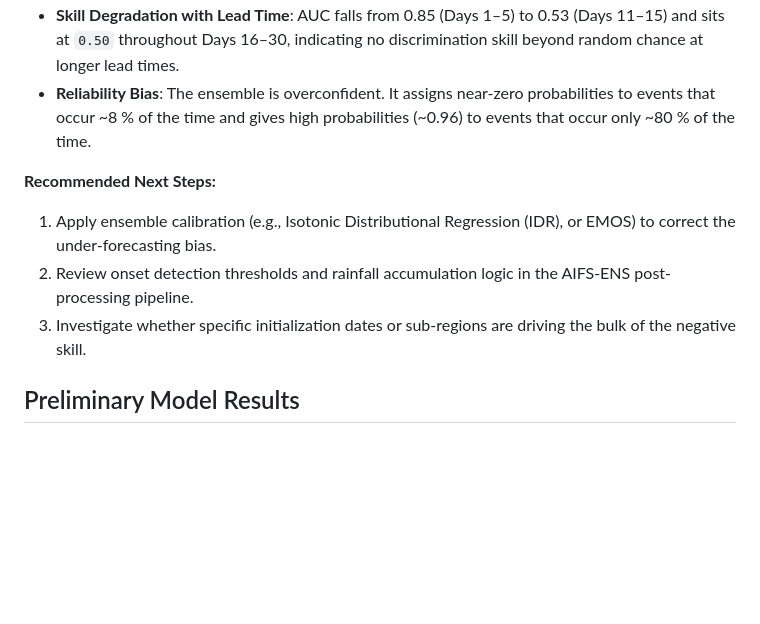
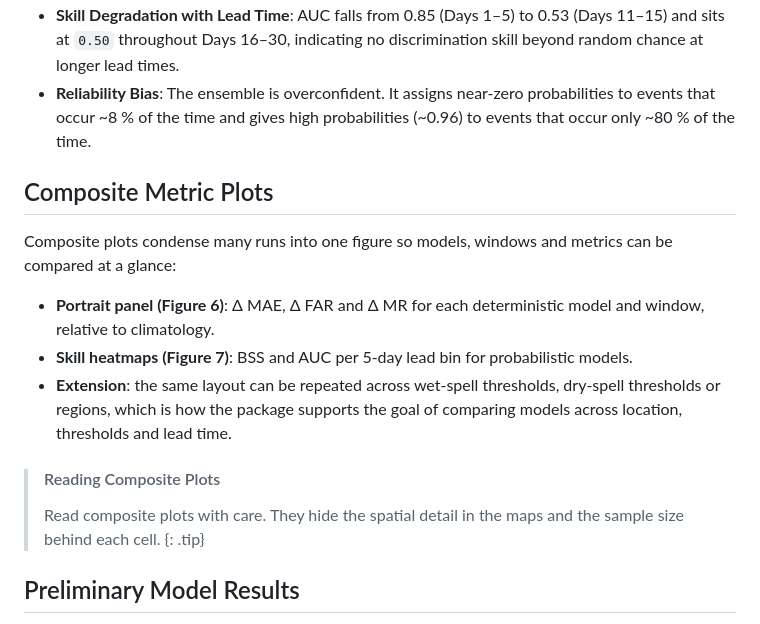
Before and after one commit to MBZUAI-Aim-For-scale/training-program-2026, a Markdown page: ai_weather/_episodes/04-weather-model.md, the part around the change. Drawn GitHub-style; blank space fills up the shorter version.

```diff
--- a/ai_weather/_episodes/04-weather-model.md
+++ b/ai_weather/_episodes/04-weather-model.md
@@ -570,11 +570,20 @@ A reliability diagram plots the forecast probability (x) against how often the e
 - **Skill Degradation with Lead Time**: AUC falls from 0.85 (Days 1–5) to 0.53 (Days 11–15) and sits at `0.50` throughout Days 16–30, indicating no discrimination skill beyond random chance at longer lead times.
 - **Reliability Bias**: The ensemble is overconfident. It assigns near-zero probabilities to events that occur ~8 % of the time and gives high probabilities (~0.96) to events that occur only ~80 % of the time.
 
-**Recommended Next Steps:**
 
-1. Apply ensemble calibration (e.g., Isotonic Distributional Regression (IDR), or EMOS) to correct the under-forecasting bias.
-2. Review onset detection thresholds and rainfall accumulation logic in the AIFS-ENS post-processing pipeline.
-3. Investigate whether specific initialization dates or sub-regions are driving the bulk of the negative skill.
+## Composite Metric Plots
+
+Composite plots condense many runs into one figure so models, windows and metrics can be compared at a glance:
+
+- **Portrait panel (Figure 6)**: Δ MAE, Δ FAR and Δ MR for each deterministic model and window, relative to climatology.
+- **Skill heatmaps (Figure 7)**: BSS and AUC per 5-day lead bin for probabilistic models.
+- **Extension**: the same layout can be repeated across wet-spell thresholds, dry-spell thresholds or regions, which is how the package supports the goal of comparing models across location, thresholds and lead time.
+
+> #### Reading Composite Plots
+>
+> Read composite plots with care. They hide the spatial detail in the maps and the sample size behind each cell.
+{: .tip}
+
 
 ## Preliminary Model Results
 
```
Also changed, not shown: docs/_episodes/04-weather-model.md (+0 -38 lines).
